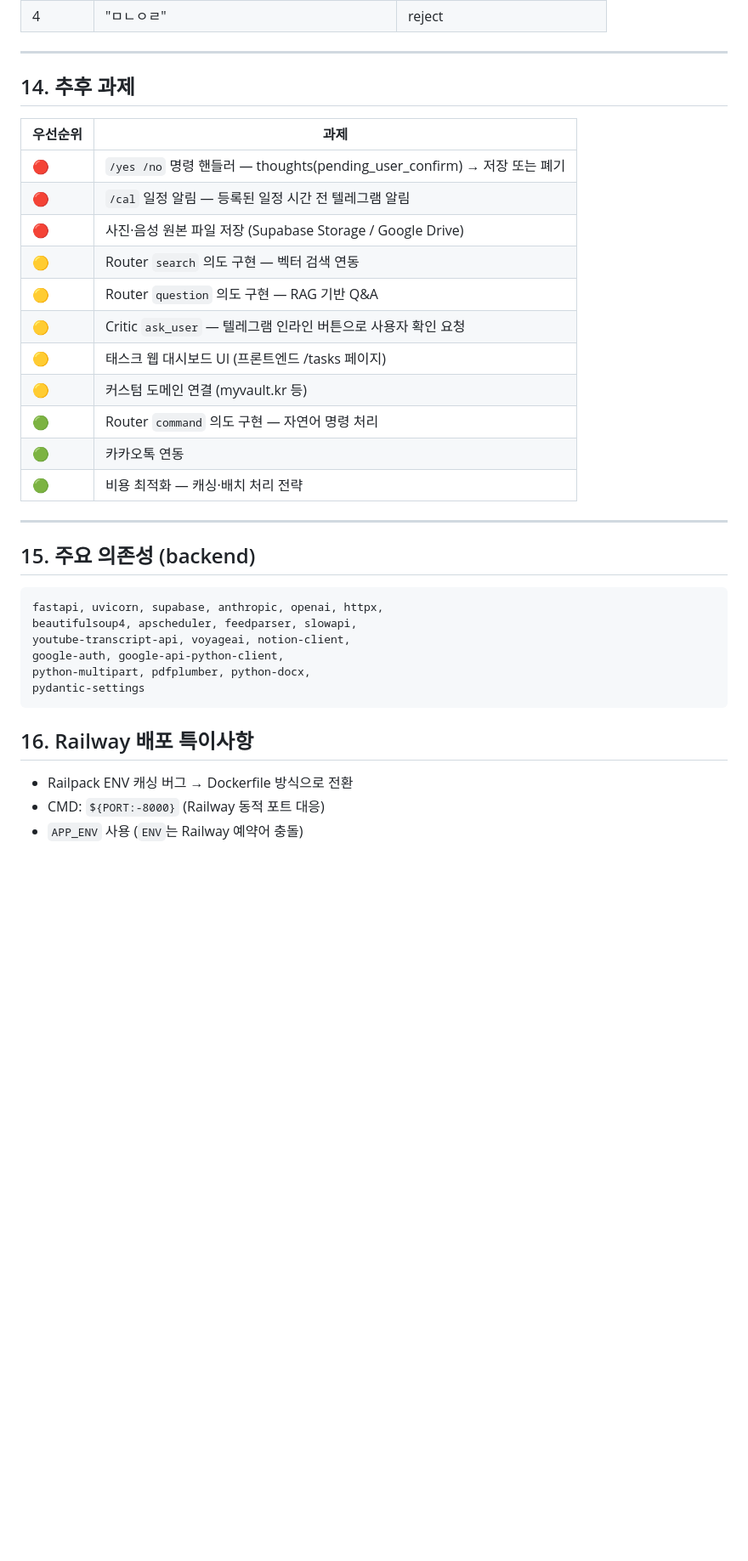
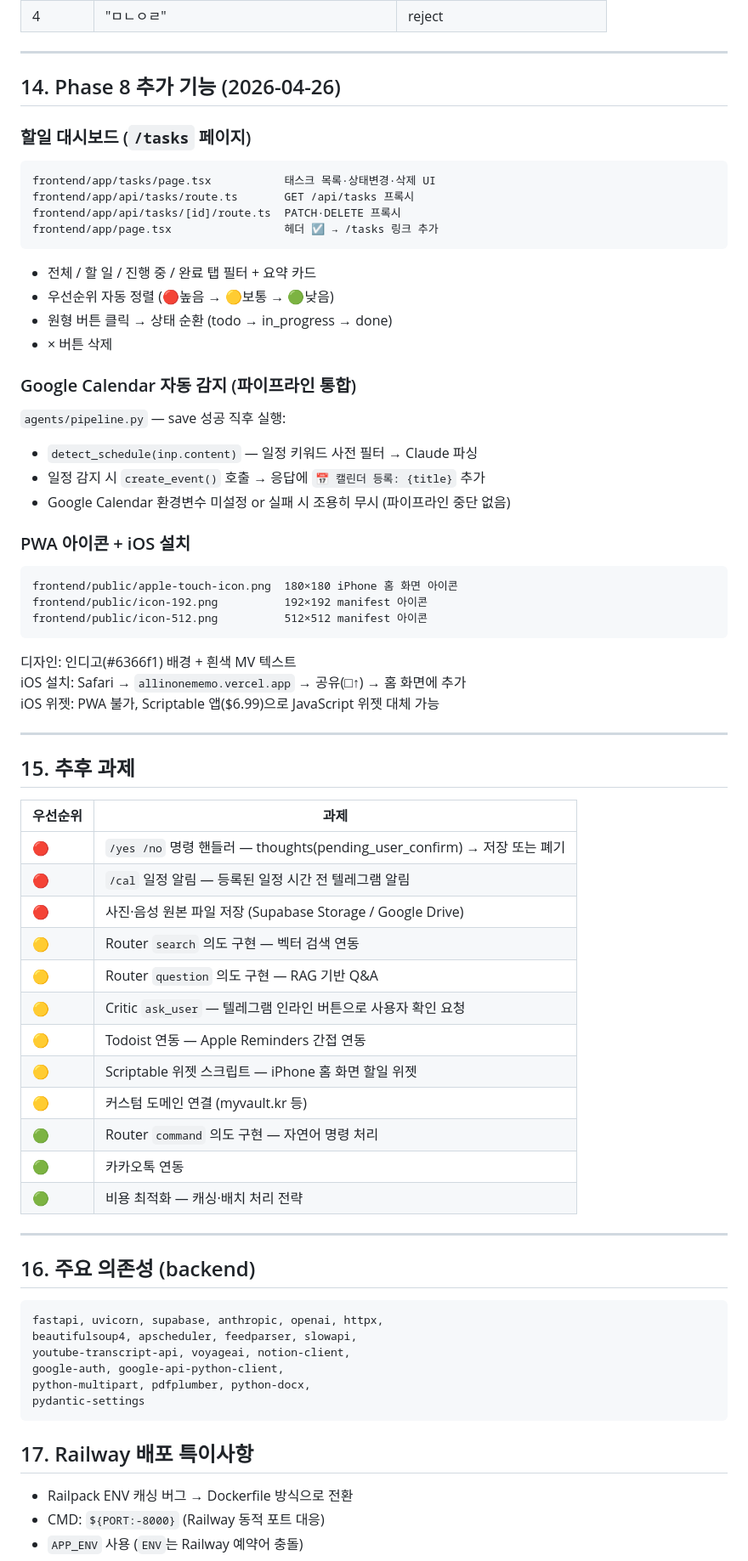
Before and after one commit to kimdw77/allinonememo, a Markdown page: DESIGN_SPEC.md, the part around the change. Shown at 85% size. GitHub-like rendering; blank space fills up the shorter version.

Commit message:
docs: DESIGN_SPEC 업데이트 — 할일 대시보드·캘린더 자동감지·PWA 섹션 추가

````diff
--- a/DESIGN_SPEC.md
+++ b/DESIGN_SPEC.md
@@ -486,7 +486,44 @@ python -X utf8 backend/tests/scenarios.py
 
 ---
 
-## 14. 추후 과제
+## 14. Phase 8 추가 기능 (2026-04-26)
+
+### 할일 대시보드 (`/tasks` 페이지)
+
+```
+frontend/app/tasks/page.tsx           태스크 목록·상태변경·삭제 UI
+frontend/app/api/tasks/route.ts       GET /api/tasks 프록시
+frontend/app/api/tasks/[id]/route.ts  PATCH·DELETE 프록시
+frontend/app/page.tsx                 헤더 ☑️ → /tasks 링크 추가
+```
+
+- 전체 / 할 일 / 진행 중 / 완료 탭 필터 + 요약 카드
+- 우선순위 자동 정렬 (🔴높음 → 🟡보통 → 🟢낮음)
+- 원형 버튼 클릭 → 상태 순환 (todo → in_progress → done)
+- × 버튼 삭제
+
+### Google Calendar 자동 감지 (파이프라인 통합)
+
+`agents/pipeline.py` — save 성공 직후 실행:
+- `detect_schedule(inp.content)` — 일정 키워드 사전 필터 → Claude 파싱
+- 일정 감지 시 `create_event()` 호출 → 응답에 `📅 캘린더 등록: {title}` 추가
+- Google Calendar 환경변수 미설정 or 실패 시 조용히 무시 (파이프라인 중단 없음)
+
+### PWA 아이콘 + iOS 설치
+
+```
+frontend/public/apple-touch-icon.png  180×180 iPhone 홈 화면 아이콘
+frontend/public/icon-192.png          192×192 manifest 아이콘
+frontend/public/icon-512.png          512×512 manifest 아이콘
+```
+
+디자인: 인디고(#6366f1) 배경 + 흰색 MV 텍스트
+iOS 설치: Safari → `allinonememo.vercel.app` → 공유(□↑) → 홈 화면에 추가
+iOS 위젯: PWA 불가, Scriptable 앱($6.99)으로 JavaScript 위젯 대체 가능
+
+---
+
+## 15. 추후 과제
 
 | 우선순위 | 과제 |
 |----------|------|
@@ -496,7 +533,8 @@ python -X utf8 backend/tests/scenarios.py
 | 🟡 | Router `search` 의도 구현 — 벡터 검색 연동 |
 | 🟡 | Router `question` 의도 구현 — RAG 기반 Q&A |
 | 🟡 | Critic `ask_user` — 텔레그램 인라인 버튼으로 사용자 확인 요청 |
-| 🟡 | 태스크 웹 대시보드 UI (프론트엔드 /tasks 페이지) |
+| 🟡 | Todoist 연동 — Apple Reminders 간접 연동 |
+| 🟡 | Scriptable 위젯 스크립트 — iPhone 홈 화면 할일 위젯 |
 | 🟡 | 커스텀 도메인 연결 (myvault.kr 등) |
 | 🟢 | Router `command` 의도 구현 — 자연어 명령 처리 |
 | 🟢 | 카카오톡 연동 |
@@ -504,7 +542,7 @@ python -X utf8 backend/tests/scenarios.py
 
 ---
 
-## 15. 주요 의존성 (backend)
+## 16. 주요 의존성 (backend)
 
 ```
 fastapi, uvicorn, supabase, anthropic, openai, httpx,
@@ -515,7 +553,7 @@ python-multipart, pdfplumber, python-docx,
 pydantic-settings
 ```
 
-## 16. Railway 배포 특이사항
+## 17. Railway 배포 특이사항
 
 - Railpack ENV 캐싱 버그 → Dockerfile 방식으로 전환
 - CMD: `${PORT:-8000}` (Railway 동적 포트 대응)
````
